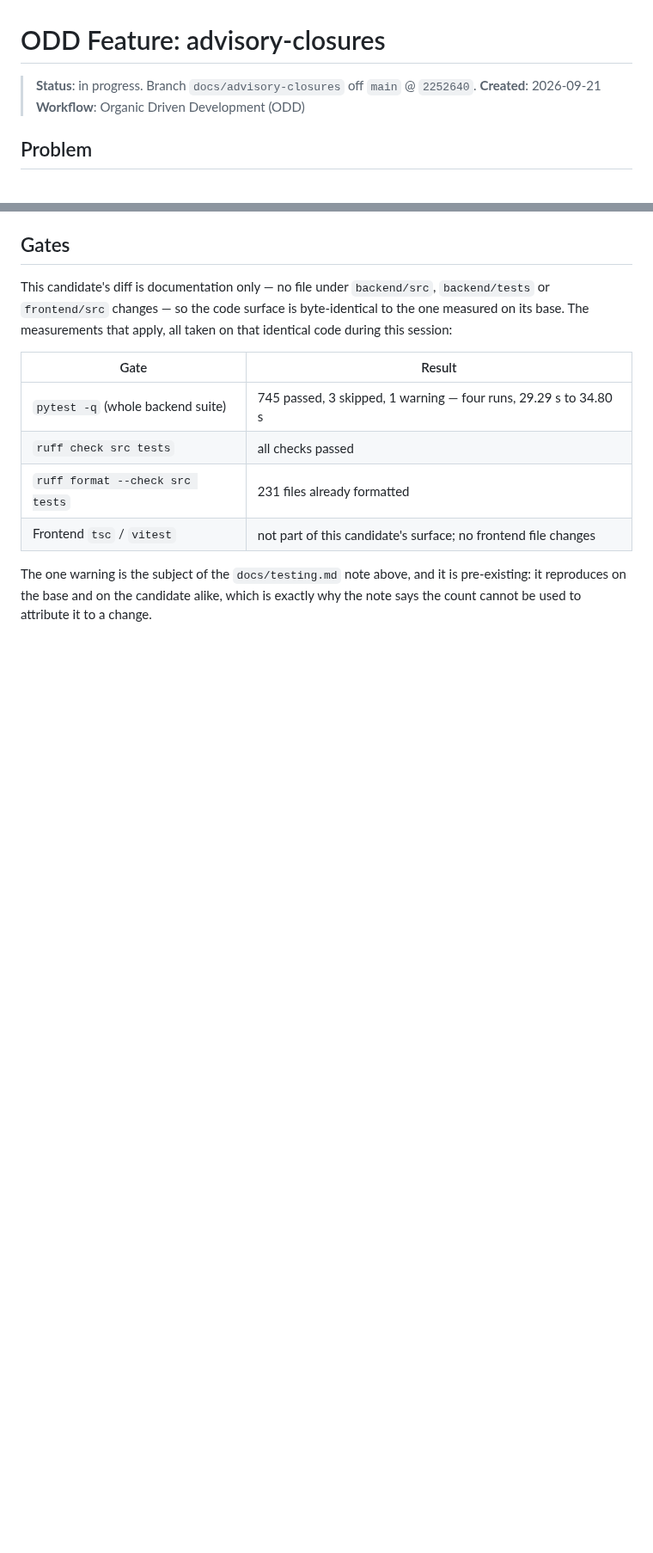
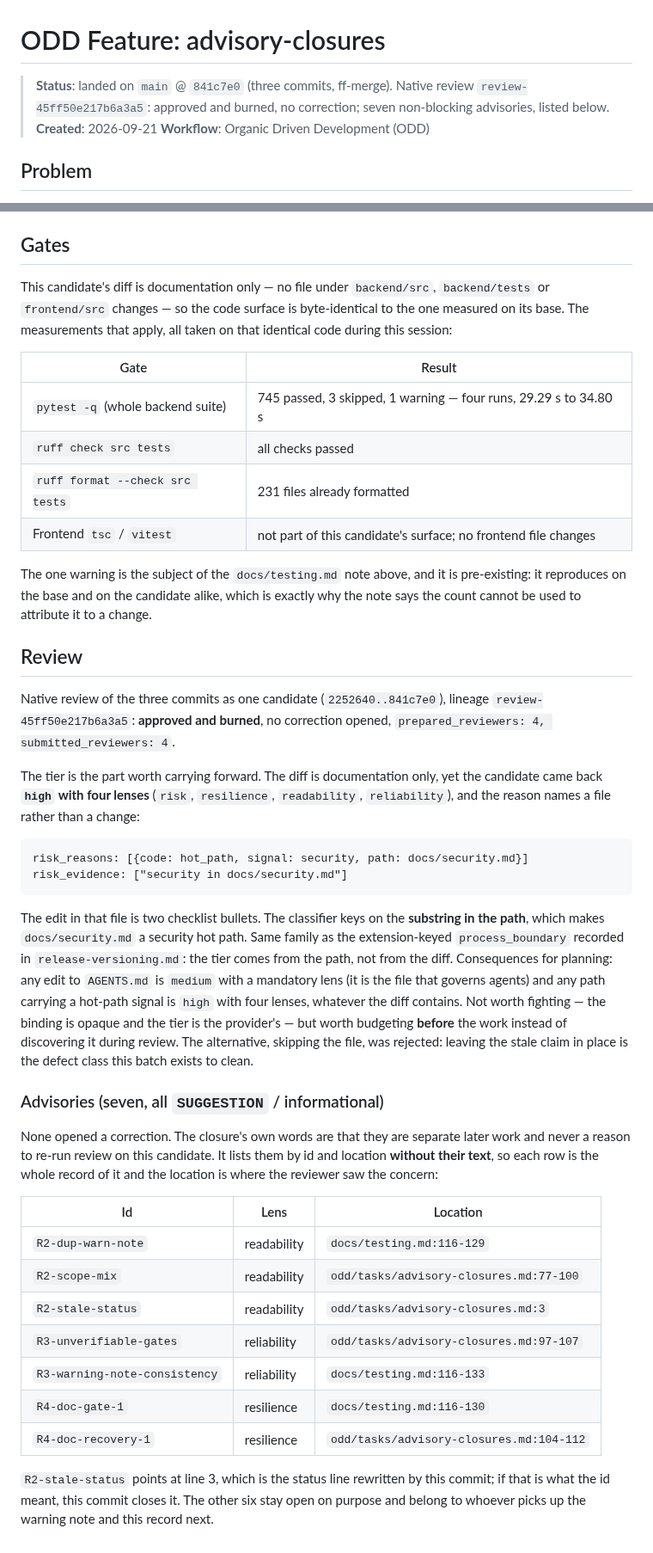
Before and after one commit to alvaldes/storico, a Markdown page: odd/tasks/advisory-closures.md, 2 parts joined by grey strips. Shown at 86% size. Rendered like a GitHub page; blank space fills up the shorter version.

Commit message:
docs(odd): record the review of the advisory closures and its seven advisories
The three commits landed as one candidate, lineage review-45ff50e217b6a3a5: approved and burned, no correction, four reviewers prepared and four submitted.

Records the part worth carrying forward: the candidate came back tier high with four lenses because the classifier keys on the substring in the path, so docs/security.md is a security hot path even when the edit is two checklist bullets. Same family as the extension-keyed process_boundary already recorded.

Lists the seven advisories by id and location. The closure carries them without their text, so the rows are the whole record of them and nothing here paraphrases what was not read. One of them points at the status line this commit rewrites; the other six stay open on purpose.

````diff
--- a/odd/tasks/advisory-closures.md
+++ b/odd/tasks/advisory-closures.md
@@ -1,6 +1,7 @@
 # ODD Feature: advisory-closures
 
-> **Status**: in progress. Branch `docs/advisory-closures` off `main` @ `2252640`.
+> **Status**: landed on `main` @ `841c7e0` (three commits, ff-merge). Native review
+> `review-45ff50e217b6a3a5`: approved and burned, no correction; seven non-blocking advisories, listed below.
 > **Created**: 2026-09-21
 > **Workflow**: Organic Driven Development (ODD)
 
@@ -119,3 +120,47 @@ measurements that apply, all taken on that identical code during this session:
 The one warning is the subject of the `docs/testing.md` note above, and it is pre-existing: it reproduces on
 the base and on the candidate alike, which is exactly why the note says the count cannot be used to
 attribute it to a change.
+
+## Review
+
+Native review of the three commits as one candidate (`2252640..841c7e0`), lineage
+`review-45ff50e217b6a3a5`: **approved and burned**, no correction opened,
+`prepared_reviewers: 4, submitted_reviewers: 4`.
+
+The tier is the part worth carrying forward. The diff is documentation only, yet the candidate came back
+**`high` with four lenses** (`risk`, `resilience`, `readability`, `reliability`), and the reason names a file
+rather than a change:
+
+```
+risk_reasons: [{code: hot_path, signal: security, path: docs/security.md}]
+risk_evidence: ["security in docs/security.md"]
+```
+
+The edit in that file is two checklist bullets. The classifier keys on the **substring in the path**, which
+makes `docs/security.md` a security hot path. Same family as the extension-keyed `process_boundary` recorded
+in `release-versioning.md`: the tier comes from the path, not from the diff. Consequences for planning: any
+edit to `AGENTS.md` is `medium` with a mandatory lens (it is the file that governs agents) and any path
+carrying a hot-path signal is `high` with four lenses, whatever the diff contains. Not worth fighting — the
+binding is opaque and the tier is the provider's — but worth budgeting **before** the work instead of
+discovering it during review. The alternative, skipping the file, was rejected: leaving the stale claim in
+place is the defect class this batch exists to clean.
+
+### Advisories (seven, all `SUGGESTION` / informational)
+
+None opened a correction. The closure's own words are that they are separate later work and never a reason to
+re-run review on this candidate. It lists them by id and location **without their text**, so each row is the
+whole record of it and the location is where the reviewer saw the concern:
+
+| Id | Lens | Location |
+|---|---|---|
+| `R2-dup-warn-note` | readability | `docs/testing.md:116-129` |
+| `R2-scope-mix` | readability | `odd/tasks/advisory-closures.md:77-100` |
+| `R2-stale-status` | readability | `odd/tasks/advisory-closures.md:3` |
+| `R3-unverifiable-gates` | reliability | `odd/tasks/advisory-closures.md:97-107` |
+| `R3-warning-note-consistency` | reliability | `docs/testing.md:116-133` |
+| `R4-doc-gate-1` | resilience | `docs/testing.md:116-130` |
+| `R4-doc-recovery-1` | resilience | `odd/tasks/advisory-closures.md:104-112` |
+
+`R2-stale-status` points at line 3, which is the status line rewritten by this commit; if that is what the id
+meant, this commit closes it. The other six stay open on purpose and belong to whoever picks up the warning
+note and this record next.
````
